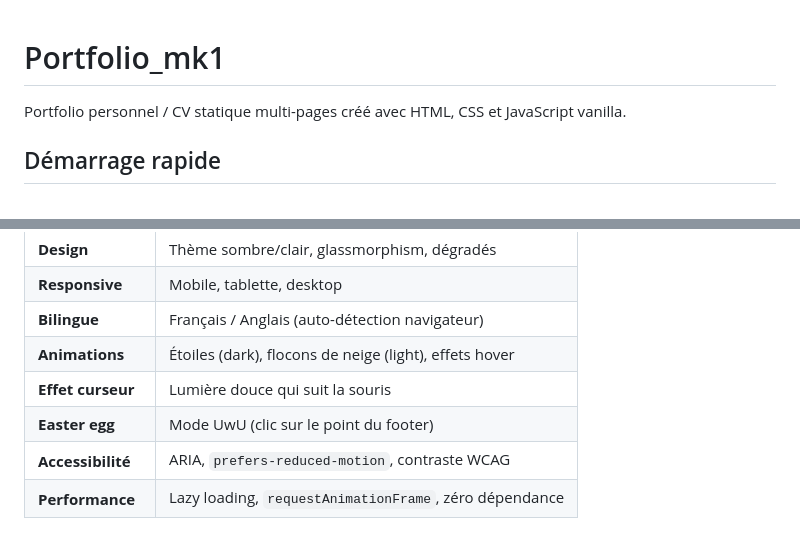
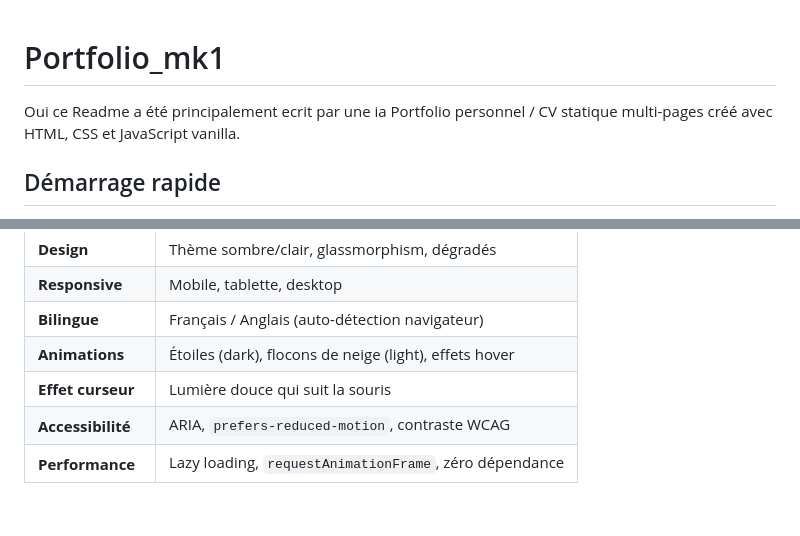
Before and after one commit to LouisGastineau/Portfolio_mk1, a Markdown page: README.md, 2 parts joined by grey strips. GitHub-like rendering.

Commit message:
Update README with AI contribution note
Added a note about AI contribution to the README.

```diff
--- a/README.md
+++ b/README.md
@@ -1,5 +1,6 @@
 # Portfolio_mk1
 
+Oui ce Readme a été principalement ecrit par une ia
 Portfolio personnel / CV statique multi-pages créé avec HTML, CSS et JavaScript vanilla.
 
 ## Démarrage rapide
@@ -67,7 +68,6 @@ Portfolio_mk1/
 | **Bilingue** | Français / Anglais (auto-détection navigateur) |
 | **Animations** | Étoiles (dark), flocons de neige (light), effets hover |
 | **Effet curseur** | Lumière douce qui suit la souris |
-| **Easter egg** | Mode UwU (clic sur le point du footer) |
 | **Accessibilité** | ARIA, `prefers-reduced-motion`, contraste WCAG |
 | **Performance** | Lazy loading, `requestAnimationFrame`, zéro dépendance |
 
```
